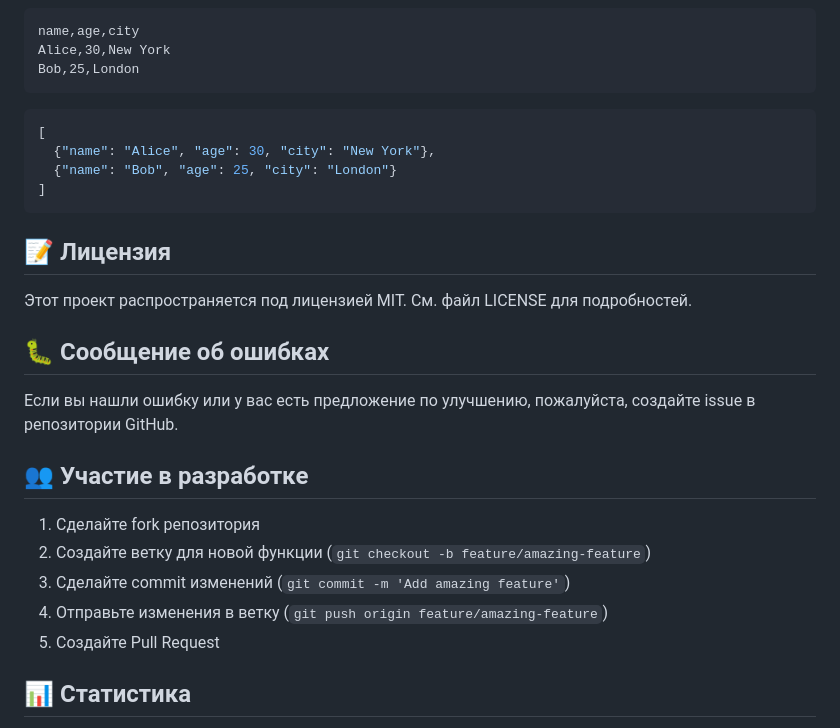
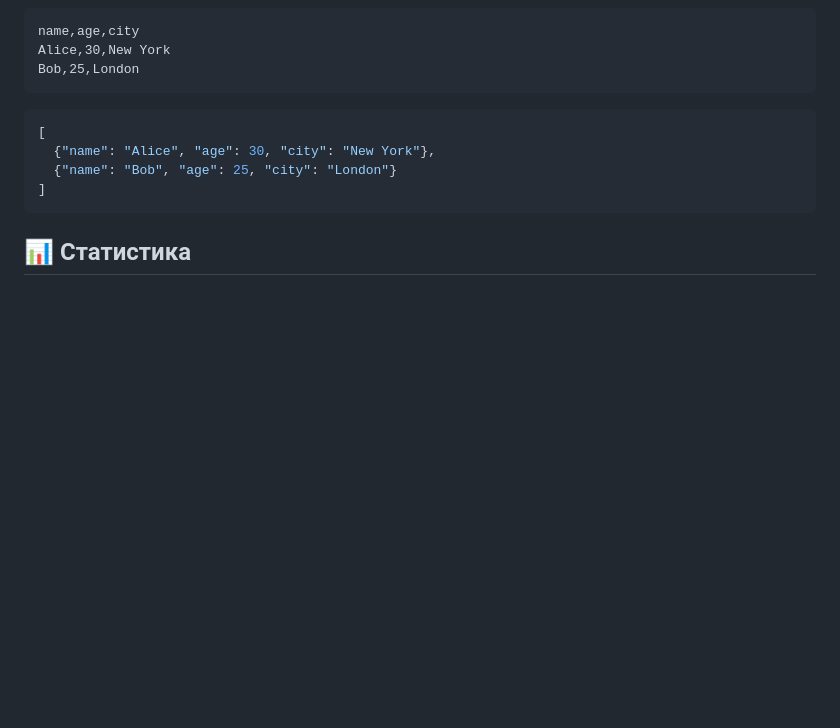
Before and after one commit to kazurage/universal-data-converter, a Markdown page: README.md, the part around the change. GitHub-like rendering; blank space fills up the shorter version.

````diff
--- a/README.md
+++ b/README.md
@@ -230,22 +230,6 @@ Bob,25,London
 ]
 ```
 
-## 📝 Лицензия
-
-Этот проект распространяется под лицензией MIT. См. файл LICENSE для подробностей.
-
-## 🐛 Сообщение об ошибках
-
-Если вы нашли ошибку или у вас есть предложение по улучшению, пожалуйста, создайте issue в репозитории GitHub.
-
-## 👥 Участие в разработке
-
-1. Сделайте fork репозитория
-2. Создайте ветку для новой функции (`git checkout -b feature/amazing-feature`)
-3. Сделайте commit изменений (`git commit -m 'Add amazing feature'`)
-4. Отправьте изменения в ветку (`git push origin feature/amazing-feature`)
-5. Создайте Pull Request
-
 ## 📊 Статистика
 
 - **Языки программирования**: Python, JavaScript, HTML, CSS
````
